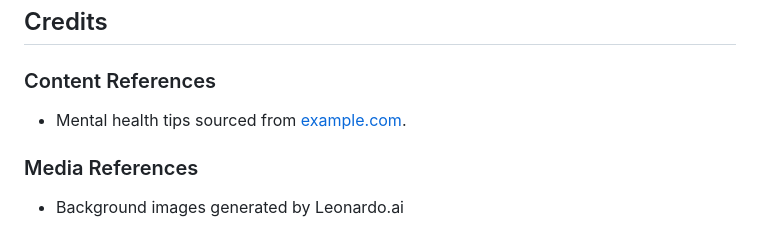
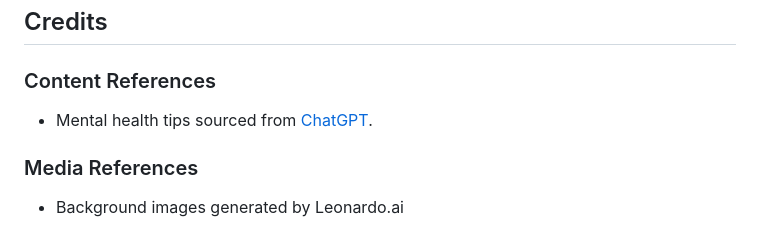
Before and after one commit to sharichungcode/mental-how, a Markdown page: README.md, the part around the change. Drawn GitHub-style.

```diff
--- a/README.md
+++ b/README.md
@@ -149,7 +149,7 @@ To deploy this project to GitHub Pages:
 ## Credits
 
 ### Content References
-- Mental health tips sourced from [example.com](https://example.com).
+- Mental health tips sourced from [ChatGPT](https://openai.com/index/chatgpt/).
 
 ### Media References
 - Background images generated by Leonardo.ai
```
